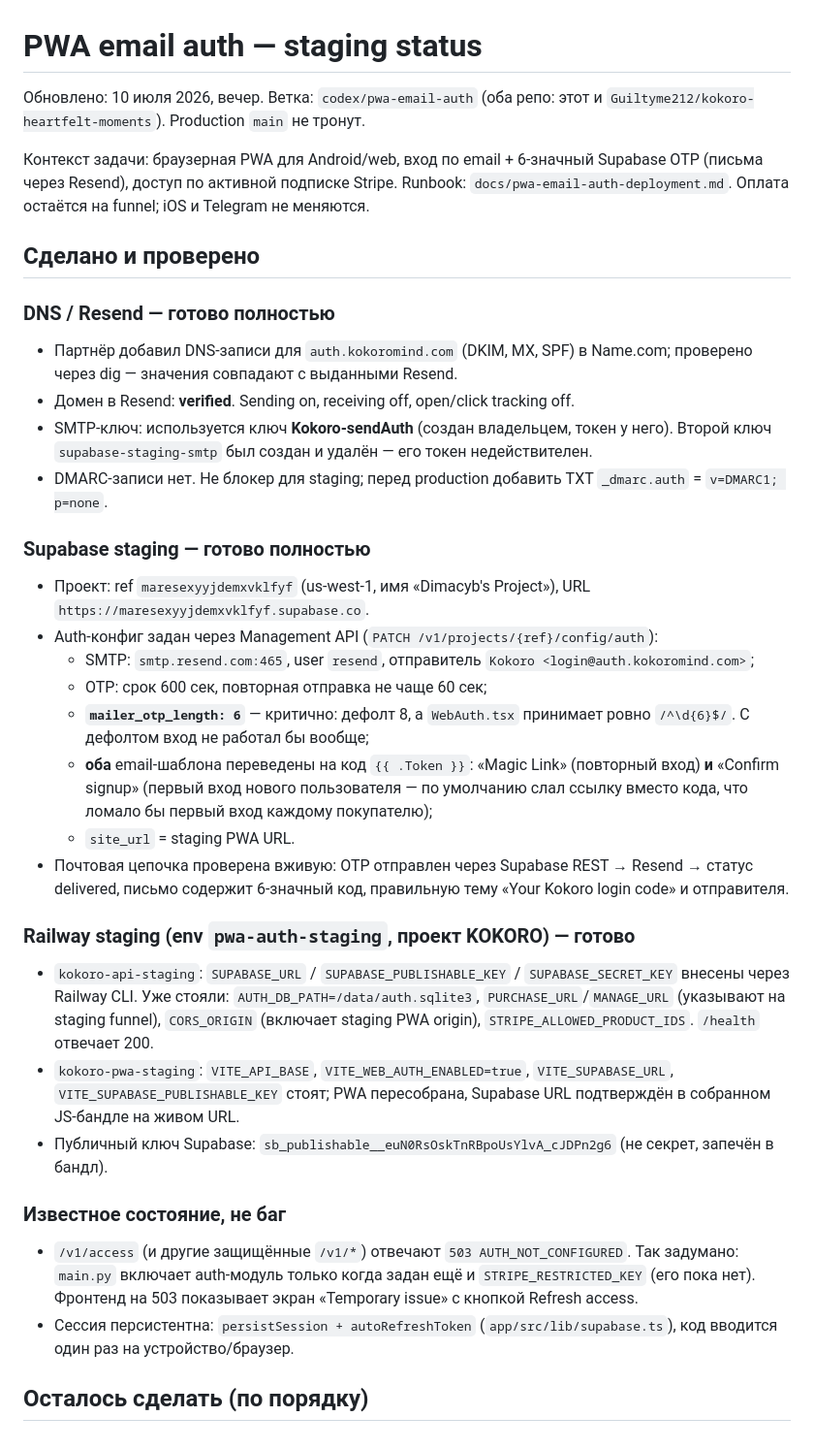
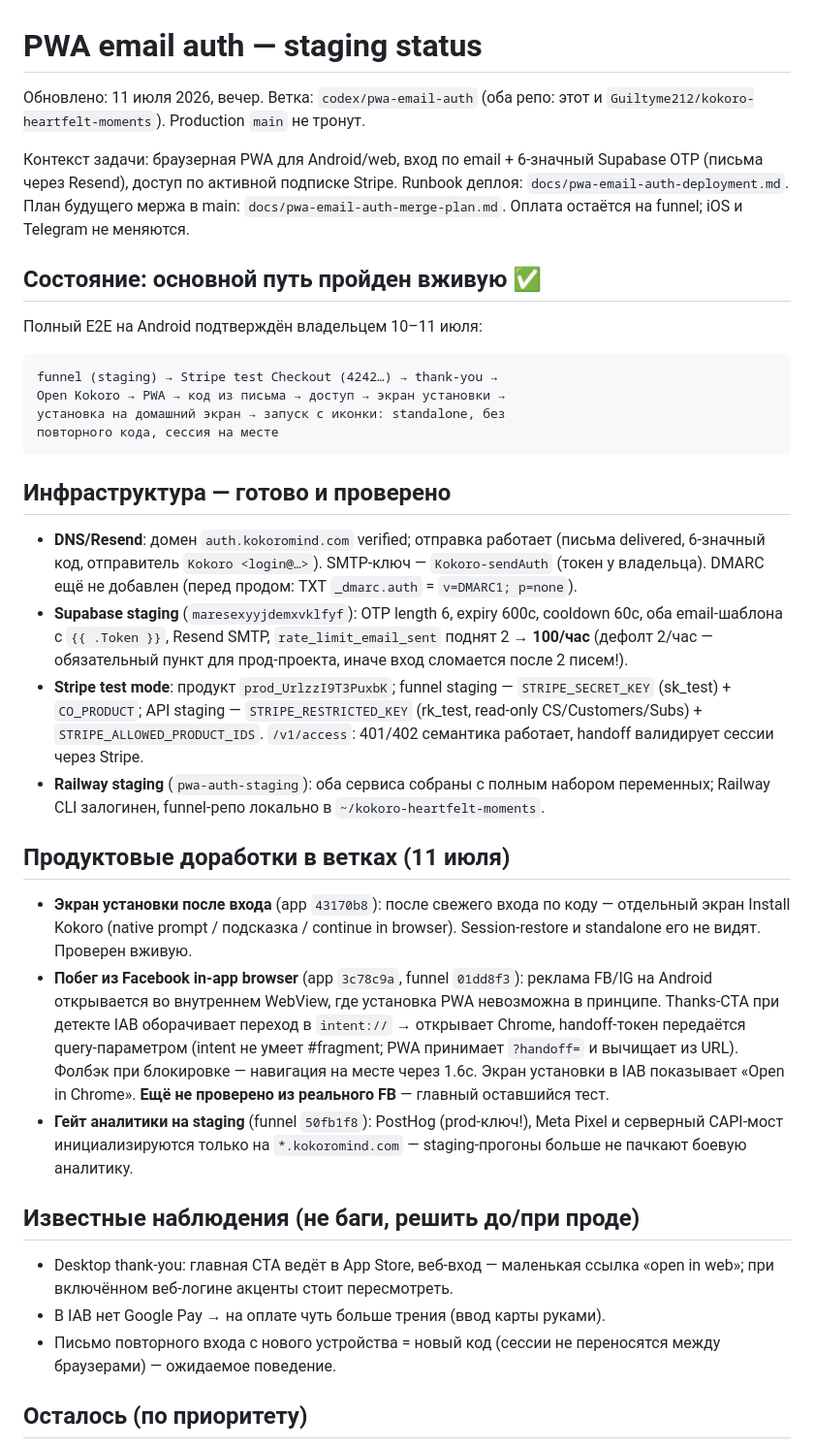
Before and after one commit to Guiltyme212/KOKORO---MAIN, a Markdown page: docs/pwa-email-auth-status.md, the part around one of its changes. Shown at 97% size. GitHub-like rendering.

Commit message:
docs: status update — full staging E2E passed, install screen + IAB escape shipped
Co-Authored-By: Claude Fable 5 <noreply@anthropic.com>

````diff
--- a/docs/pwa-email-auth-status.md
+++ b/docs/pwa-email-auth-status.md
@@ -1,67 +1,68 @@
 # PWA email auth — staging status
 
-Обновлено: 10 июля 2026, вечер. Ветка: `codex/pwa-email-auth` (оба репо: этот и
+Обновлено: 11 июля 2026, вечер. Ветка: `codex/pwa-email-auth` (оба репо: этот и
 `Guiltyme212/kokoro-heartfelt-moments`). Production `main` не тронут.
 
 Контекст задачи: браузерная PWA для Android/web, вход по email + 6-значный
 Supabase OTP (письма через Resend), доступ по активной подписке Stripe.
-Runbook: `docs/pwa-email-auth-deployment.md`. Оплата остаётся на funnel;
+Runbook деплоя: `docs/pwa-email-auth-deployment.md`. План будущего мержа в
+main: `docs/pwa-email-auth-merge-plan.md`. Оплата остаётся на funnel;
 iOS и Telegram не меняются.
 
-## Сделано и проверено
+## Состояние: основной путь пройден вживую ✅
 
-### DNS / Resend — готово полностью
+Полный E2E на Android подтверждён владельцем 10–11 июля:
 
-- Партнёр добавил DNS-записи для `auth.kokoromind.com` (DKIM, MX, SPF) в
-  Name.com; проверено через dig — значения совпадают с выданными Resend.
-- Домен в Resend: **verified**. Sending on, receiving off, open/click
-  tracking off.
-- SMTP-ключ: используется ключ **Kokoro-sendAuth** (создан владельцем, токен
-  у него). Второй ключ `supabase-staging-smtp` был создан и удалён — его
-  токен недействителен.
-- DMARC-записи нет. Не блокер для staging; перед production добавить TXT
-  `_dmarc.auth` = `v=DMARC1; p=none`.
+```text
+funnel (staging) → Stripe test Checkout (4242…) → thank-you →
+Open Kokoro → PWA → код из письма → доступ → экран установки →
+установка на домашний экран → запуск с иконки: standalone, без
+повторного кода, сессия на месте
+```
 
-### Supabase staging — готово полностью
+## Инфраструктура — готово и проверено
 
-- Проект: ref `maresexyyjdemxvklfyf` (us-west-1, имя «Dimacyb's Project»),
-  URL `https://maresexyyjdemxvklfyf.supabase.co`.
-- Auth-конфиг задан через Management API (`PATCH /v1/projects/{ref}/config/auth`):
-  - SMTP: `smtp.resend.com:465`, user `resend`, отправитель
-    `Kokoro <login@auth.kokoromind.com>`;
-  - OTP: срок 600 сек, повторная отправка не чаще 60 сек;
-  - **`mailer_otp_length: 6`** — критично: дефолт 8, а `WebAuth.tsx`
-    принимает ровно `/^\d{6}$/`. С дефолтом вход не работал бы вообще;
-  - **оба** email-шаблона переведены на код `{{ .Token }}`: «Magic Link»
-    (повторный вход) **и** «Confirm signup» (первый вход нового
-    пользователя — по умолчанию слал ссылку вместо кода, что ломало бы
-    первый вход каждому покупателю);
-  - `site_url` = staging PWA URL.
-- Почтовая цепочка проверена вживую: OTP отправлен через Supabase REST →
-  Resend → статус delivered, письмо содержит 6-значный код, правильную тему
-  «Your Kokoro login code» и отправителя.
+- **DNS/Resend**: домен `auth.kokoromind.com` verified; отправка работает
+  (письма delivered, 6-значный код, отправитель `Kokoro <login@…>`).
+  SMTP-ключ — `Kokoro-sendAuth` (токен у владельца). DMARC ещё не добавлен
+  (перед продом: TXT `_dmarc.auth` = `v=DMARC1; p=none`).
+- **Supabase staging** (`maresexyyjdemxvklfyf`): OTP length 6, expiry 600с,
+  cooldown 60с, оба email-шаблона с `{{ .Token }}`, Resend SMTP,
+  `rate_limit_email_sent` поднят 2 → **100/час** (дефолт 2/час — обязательный
+  пункт для прод-проекта, иначе вход сломается после 2 писем!).
+- **Stripe test mode**: продукт `prod_UrlzzI9T3PuxbK`; funnel staging —
+  `STRIPE_SECRET_KEY` (sk_test) + `CO_PRODUCT`; API staging —
+  `STRIPE_RESTRICTED_KEY` (rk_test, read-only CS/Customers/Subs) +
+  `STRIPE_ALLOWED_PRODUCT_IDS`. `/v1/access`: 401/402 семантика работает,
+  handoff валидирует сессии через Stripe.
+- **Railway staging** (`pwa-auth-staging`): оба сервиса собраны с полным
+  набором переменных; Railway CLI залогинен, funnel-репо локально в
+  `~/kokoro-heartfelt-moments`.
 
-### Railway staging (env `pwa-auth-staging`, проект KOKORO) — готово
+## Продуктовые доработки в ветках (11 июля)
 
-- `kokoro-api-staging`: `SUPABASE_URL` / `SUPABASE_PUBLISHABLE_KEY` /
-  `SUPABASE_SECRET_KEY` внесены через Railway CLI. Уже стояли:
-  `AUTH_DB_PATH=/data/auth.sqlite3`, `PURCHASE_URL`/`MANAGE_URL` (указывают
-  на staging funnel), `CORS_ORIGIN` (включает staging PWA origin),
-  `STRIPE_ALLOWED_PRODUCT_IDS`. `/health` отвечает 200.
-- `kokoro-pwa-staging`: `VITE_API_BASE`, `VITE_WEB_AUTH_ENABLED=true`,
-  `VITE_SUPABASE_URL`, `VITE_SUPABASE_PUBLISHABLE_KEY` стоят; PWA
-  пересобрана, Supabase URL подтверждён в собранном JS-бандле на живом URL.
-- Публичный ключ Supabase: `sb_publishable__euN0RsOskTnRBpoUsYlvA_cJDPn2g6`
-  (не секрет, запечён в бандл).
+- **Экран установки после входа** (app `43170b8`): после свежего входа по
+  коду — отдельный экран Install Kokoro (native prompt / подсказка / continue
+  in browser). Session-restore и standalone его не видят. Проверен вживую.
+- **Побег из Facebook in-app browser** (app `3c78c9a`, funnel `01dd8f3`):
+  реклама FB/IG на Android открывается во внутреннем WebView, где установка
+  PWA невозможна в принципе. Thanks-CTA при детекте IAB оборачивает переход
+  в `intent://` → открывает Chrome, handoff-токен передаётся query-параметром
+  (intent не умеет #fragment; PWA принимает `?handoff=` и вычищает из URL).
+  Фолбэк при блокировке — навигация на месте через 1.6с. Экран установки в
+  IAB показывает «Open in Chrome». **Ещё не проверено из реального FB** —
+  главный оставшийся тест.
+- **Гейт аналитики на staging** (funnel `50fb1f8`): PostHog (prod-ключ!),
+  Meta Pixel и серверный CAPI-мост инициализируются только на
+  `*.kokoromind.com` — staging-прогоны больше не пачкают боевую аналитику.
 
-### Известное состояние, не баг
+## Известные наблюдения (не баги, решить до/при проде)
 
-- `/v1/access` (и другие защищённые `/v1/*`) отвечают
-  `503 AUTH_NOT_CONFIGURED`. Так задумано: `main.py` включает auth-модуль
-  только когда задан ещё и `STRIPE_RESTRICTED_KEY` (его пока нет). Фронтенд
-  на 503 показывает экран «Temporary issue» с кнопкой Refresh access.
-- Сессия персистентна: `persistSession + autoRefreshToken`
-  (`app/src/lib/supabase.ts`), код вводится один раз на устройство/браузер.
+- Desktop thank-you: главная CTA ведёт в App Store, веб-вход — маленькая
+  ссылка «open in web»; при включённом веб-логине акценты стоит пересмотреть.
+- В IAB нет Google Pay → на оплате чуть больше трения (ввод карты руками).
+- Письмо повторного входа с нового устройства = новый код (сессии не
+  переносятся между браузерами) — ожидаемое поведение.
 
-## Осталось сделать (по порядку)
+## Осталось (по приоритету)
 
````
Also changed, not shown: other parts of docs/pwa-email-auth-status.md (+14 -29 lines).
